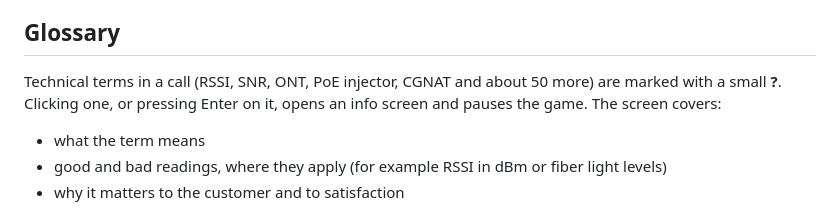
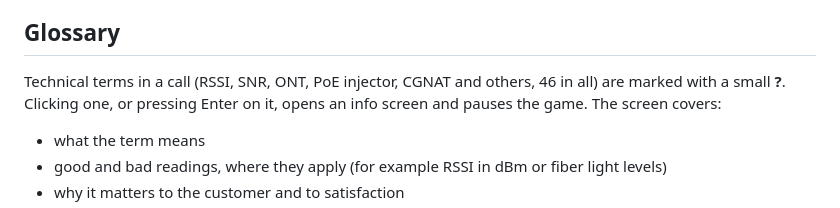
Before and after one commit to ericbalverson/SignalDesk, a Markdown page: README.md, the part around the change. Drawn GitHub-style.

Commit message:
README: correct glossary term count (46)
Co-Authored-By: Claude Opus 5.5 <noreply@anthropic.com>

```diff
--- a/README.md
+++ b/README.md
@@ -18,7 +18,7 @@ To host it for a team, turn on GitHub Pages for this repo (Settings → Pages
 
 ## Glossary
 
-Technical terms in a call (RSSI, SNR, ONT, PoE injector, CGNAT and about 50 more) are marked with a small **?**. Clicking one, or pressing Enter on it, opens an info screen and pauses the game. The screen covers:
+Technical terms in a call (RSSI, SNR, ONT, PoE injector, CGNAT and others, 46 in all) are marked with a small **?**. Clicking one, or pressing Enter on it, opens an info screen and pauses the game. The screen covers:
 
 - what the term means
 - good and bad readings, where they apply (for example RSSI in dBm or fiber light levels)
```
